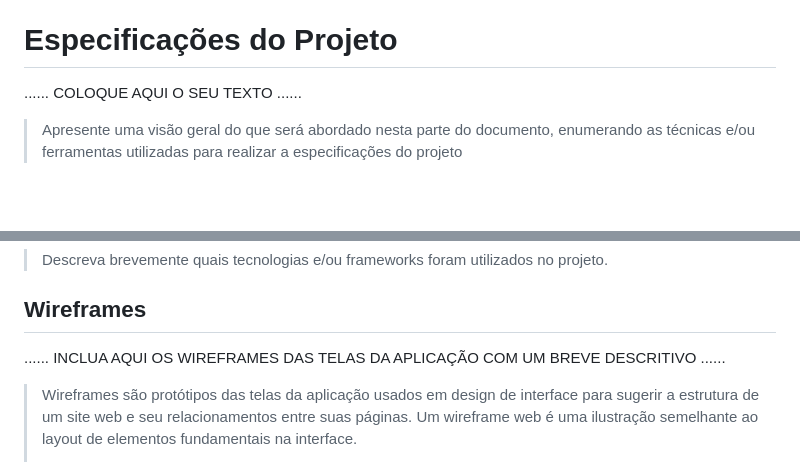
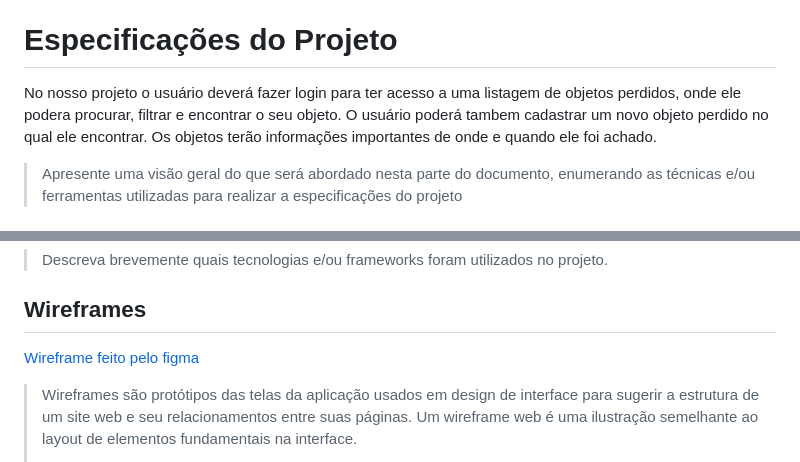
Before and after one commit to ICEI-PUCMinas-PSG-SI-TI/tiaw_2023-1-devolvame, a Markdown page: docs/relatorio/Relatorio Tecnico - TEMPLATE.md, 2 parts joined by grey strips. Drawn GitHub-style; blank space fills up the shorter version.

```diff
--- a/docs/relatorio/Relatorio Tecnico - TEMPLATE.md
+++ b/docs/relatorio/Relatorio Tecnico - TEMPLATE.md
@@ -80,7 +80,7 @@ Estudantes, professores, fisitantes e funcionários da PUCMINAS
 
 # Especificações do Projeto
 
-......  COLOQUE AQUI O SEU TEXTO ......
+No nosso projeto o usuário deverá fazer login para ter acesso a uma listagem de objetos perdidos, onde ele podera procurar, filtrar e encontrar o seu objeto. O usuário poderá tambem cadastrar um novo objeto perdido no qual ele encontrar. Os objetos terão informações importantes de onde e quando ele foi achado.
 
 > Apresente uma visão geral do que será abordado nesta parte do
 > documento, enumerando as técnicas e/ou ferramentas utilizadas para
@@ -152,7 +155,7 @@ Utilizaremos as técnologias HTML5, CSS3 e JavaScript para construir nosso siste
 
 ## Wireframes
 
-......  INCLUA AQUI OS WIREFRAMES DAS TELAS DA APLICAÇÃO COM UM BREVE DESCRITIVO ......
+[Wireframe feito pelo figma](https://www.figma.com/file/ZUPpR3AIpoFBzwI2hSlocU/Devolva.me?node-id=0%3A1&t=8qkUtEnqNNoaBx8t-1)
 
 > Wireframes são protótipos das telas da aplicação usados em design de interface para sugerir a
 > estrutura de um site web e seu relacionamentos entre suas
```
Also changed, not shown: other parts of docs/relatorio/Relatorio Tecnico - TEMPLATE.md (+9 -6 lines).
